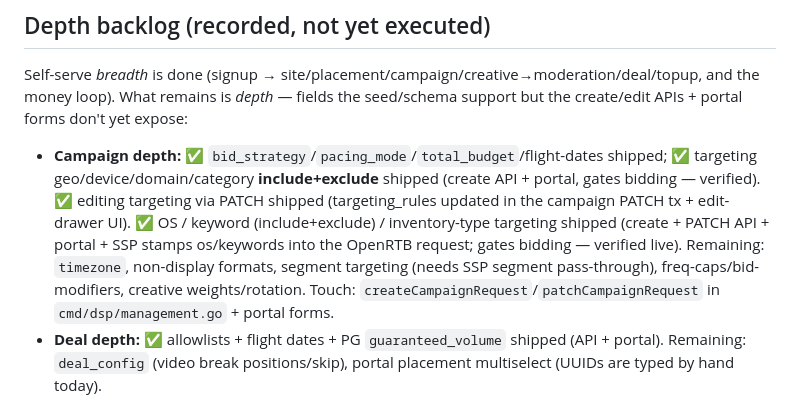
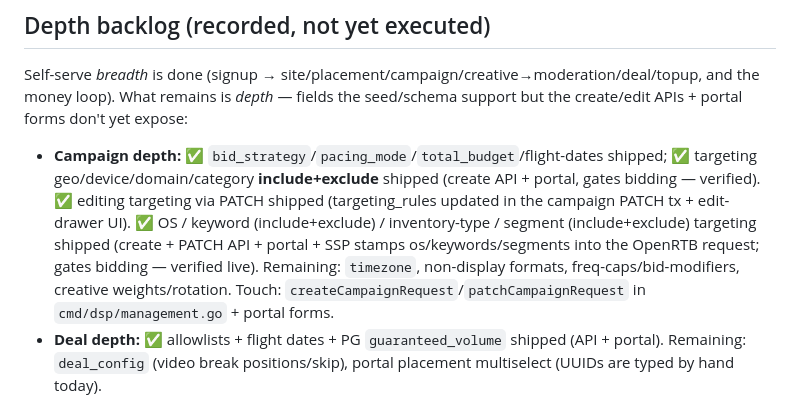
Before and after one commit to MichaelJohnWatters/ad-tech-mono, a Markdown page: docs/UI_BUILD_PLAN.md, the part around the change. GitHub-like rendering.

Commit message:
docs(ui-plan): mark audience segment targeting shipped

```diff
--- a/docs/UI_BUILD_PLAN.md
+++ b/docs/UI_BUILD_PLAN.md
@@ -317,10 +317,10 @@ APIs + portal forms don't yet expose:
 - **Campaign depth:** ✅ `bid_strategy`/`pacing_mode`/`total_budget`/flight-dates shipped;
   ✅ targeting geo/device/domain/category **include+exclude** shipped (create API + portal,
   gates bidding — verified). ✅ editing targeting via PATCH shipped (targeting_rules updated in the campaign PATCH tx +
-  edit-drawer UI). ✅ OS / keyword (include+exclude) / inventory-type targeting shipped
-  (create + PATCH API + portal + SSP stamps os/keywords into the OpenRTB request; gates
-  bidding — verified live). Remaining: `timezone`, non-display formats, segment targeting
-  (needs SSP segment pass-through), freq-caps/bid-modifiers, creative weights/rotation.
+  edit-drawer UI). ✅ OS / keyword (include+exclude) / inventory-type / segment
+  (include+exclude) targeting shipped (create + PATCH API + portal + SSP stamps
+  os/keywords/segments into the OpenRTB request; gates bidding — verified live). Remaining:
+  `timezone`, non-display formats, freq-caps/bid-modifiers, creative weights/rotation.
   Touch: `createCampaignRequest`/`patchCampaignRequest` in `cmd/dsp/management.go` + portal forms.
 - **Deal depth:** ✅ allowlists + flight dates + PG `guaranteed_volume` shipped (API + portal). Remaining: `deal_config` (video break positions/skip), portal placement multiselect (UUIDs are typed by hand today).
 - **Placement:** ✅ `floor_config` device/geo floors + ✅ time-based/dayparting floors shipped
```
